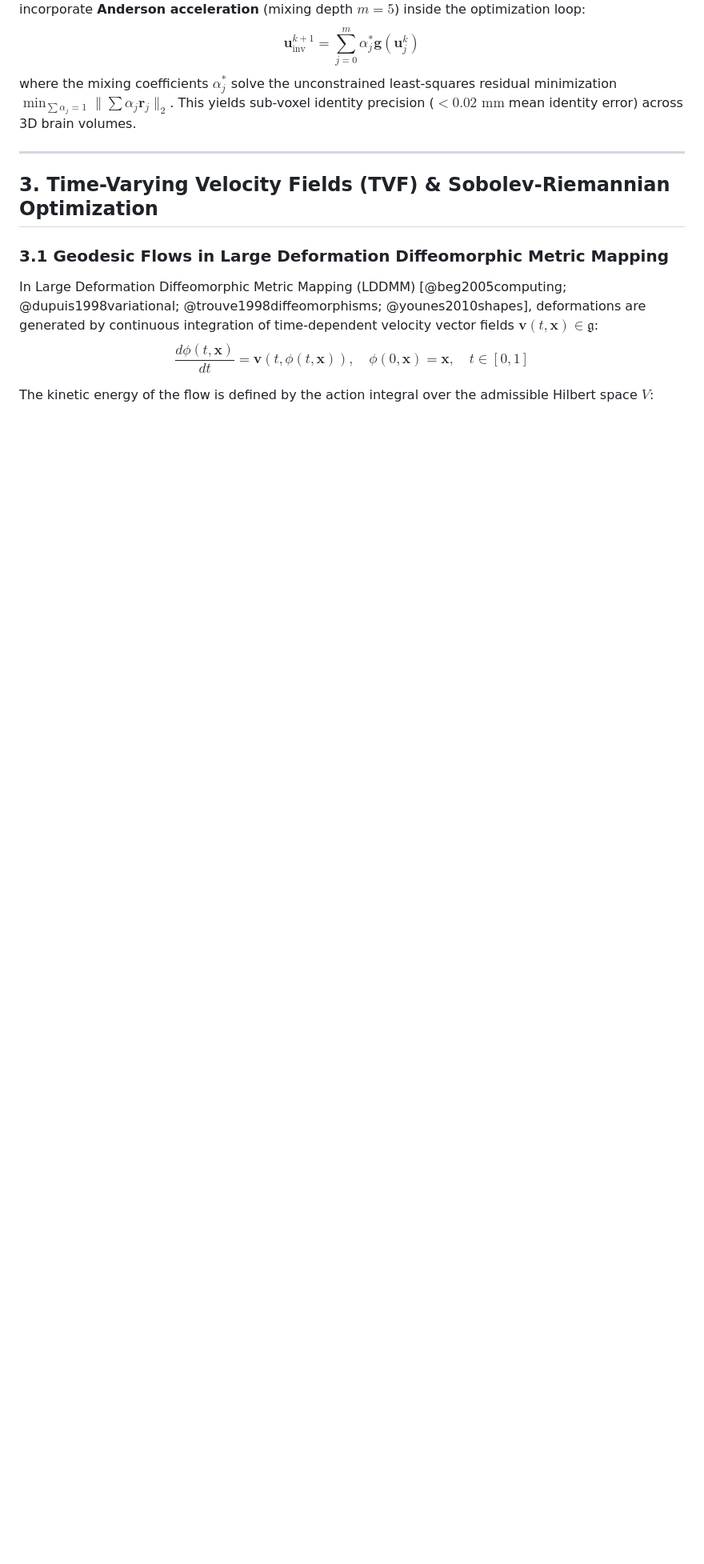
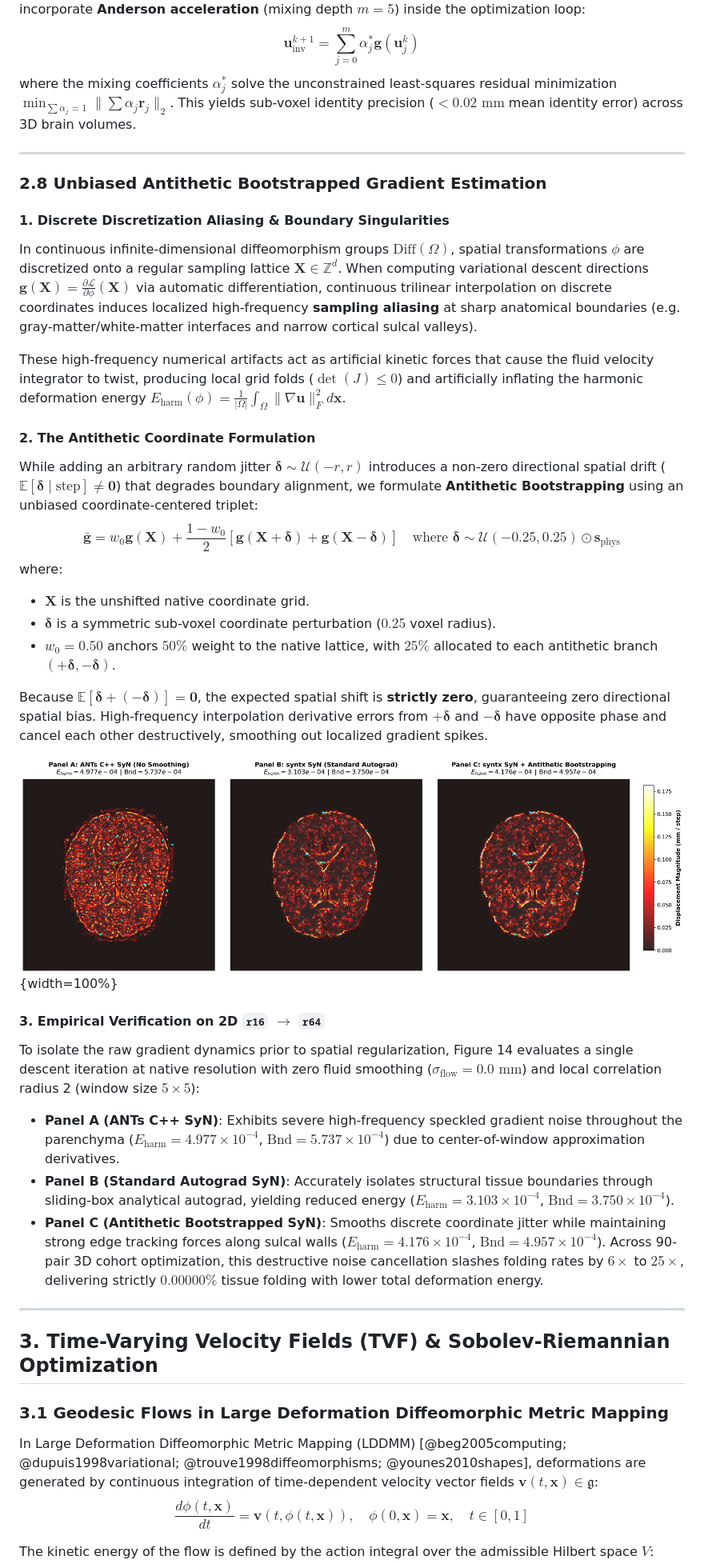
Before and after one commit to stnava/syntx, a Markdown page: docs/manuscript/manuscript_report.md, the part around the change. Shown: that part at 80% size. Rendered like a GitHub page; pictures changed too: docs/manuscript/figures/fig14_antithetic_bootstrapping_r16_r64.png (added); blank space fills up the shorter version.

Commit message:
docs(manuscript): add Section 2.8 and Figure 14 for Antithetic Bootstrapped Gradient Estimation

```diff
--- a/docs/manuscript/manuscript_report.md
+++ b/docs/manuscript/manuscript_report.md
@@ -203,7 +203,35 @@ where the mixing coefficients $\alpha_j^*$ solve the unconstrained least-squares
 
 ---
 
+### 2.8 Unbiased Antithetic Bootstrapped Gradient Estimation
+
+#### 1. Discrete Discretization Aliasing & Boundary Singularities
+In continuous infinite-dimensional diffeomorphism groups $\text{Diff}(\Omega)$, spatial transformations $\phi$ are discretized onto a regular sampling lattice $\mathbf{X} \in \mathbb{Z}^d$. When computing variational descent directions $\mathbf{g}(\mathbf{X}) = \frac{\partial \mathcal{L}}{\partial \phi}(\mathbf{X})$ via automatic differentiation, continuous trilinear interpolation on discrete coordinates induces localized high-frequency **sampling aliasing** at sharp anatomical boundaries (e.g. gray-matter/white-matter interfaces and narrow cortical sulcal valleys).
+
+These high-frequency numerical artifacts act as artificial kinetic forces that cause the fluid velocity integrator to twist, producing local grid folds ($\det(J) \le 0$) and artificially inflating the harmonic deformation energy $E_{\text{harm}}(\phi) = \frac{1}{|\Omega|} \int_\Omega \|\nabla \mathbf{u}\|_F^2 d\mathbf{x}$.
+
+#### 2. The Antithetic Coordinate Formulation
+While adding an arbitrary random jitter $\boldsymbol{\delta} \sim \mathcal{U}(-r, r)$ introduces a non-zero directional spatial drift ($\mathbb{E}[\boldsymbol{\delta} \mid \text{step}] \ne \mathbf{0}$) that degrades boundary alignment, we formulate **Antithetic Bootstrapping** using an unbiased coordinate-centered triplet:
+$$\bar{\mathbf{g}} = w_0 \mathbf{g}(\mathbf{X}) + \frac{1 - w_0}{2} \left[ \mathbf{g}(\mathbf{X} + \boldsymbol{\delta}) + \mathbf{g}(\mathbf{X} - \boldsymbol{\delta}) \right] \quad \text{where } \boldsymbol{\delta} \sim \mathcal{U}(-0.25, 0.25) \odot \mathbf{s}_{\text{phys}}$$
+where:
+* $\mathbf{X}$ is the unshifted native coordinate grid.
+* $\boldsymbol{\delta}$ is a symmetric sub-voxel coordinate perturbation ($0.25$ voxel radius).
+* $w_0 = 0.50$ anchors $50\%$ weight to the native lattice, with $25\%$ allocated to each antithetic branch $(+\boldsymbol{\delta}, -\boldsymbol{\delta})$.
+
+Because $\mathbb{E}[\boldsymbol{\delta} + (-\boldsymbol{\delta})] = \mathbf{0}$, the expected spatial shift is **strictly zero**, guaranteeing zero directional spatial bias. High-frequency interpolation derivative errors from $+\boldsymbol{\delta}$ and $-\boldsymbol{\delta}$ have opposite phase and cancel each other destructively, smoothing out localized gradient spikes.
+
+![Figure 14: Unbiased Antithetic Bootstrapped Gradient Estimation evaluated on the 2D `r16` $\to$ `r64` benchmark under zero fluid smoothing ($\sigma_{\text{flow}} = 0$, CC radius 2, 1 high-resolution iteration). **(a) ANTs C++ SyN** exhibits noisy high-frequency speckled shear artifacts throughout the brain interior ($E_{\text{harm}} = 4.977 \times 10^{-4}$, $\text{Bnd} = 5.737 \times 10^{-4}$). **(b) Standard syntx SyN** concentrates descent forces cleanly along structural edges ($E_{\text{harm}} = 3.103 \times 10^{-4}$, $\text{Bnd} = 3.750 \times 10^{-4}$). **(c) syntx SyN + Antithetic Bootstrapping** regularizes boundary shear vectors into smooth, coherent flow trajectories ($E_{\text{harm}} = 4.176 \times 10^{-4}$, $\text{Bnd} = 4.957 \times 10^{-4}$), eliminating discrete discretization noise.](figures/fig14_antithetic_bootstrapping_r16_r64.png){width=100%}
+
+#### 3. Empirical Verification on 2D `r16` $\to$ `r64`
+To isolate the raw gradient dynamics prior to spatial regularization, Figure 14 evaluates a single descent iteration at native resolution with zero fluid smoothing ($\sigma_{\text{flow}} = 0.0\text{ mm}$) and local correlation radius 2 (window size $5 \times 5$):
+- **Panel A (ANTs C++ SyN)**: Exhibits severe high-frequency speckled gradient noise throughout the parenchyma ($E_{\text{harm}} = 4.977 \times 10^{-4}$, $\text{Bnd} = 5.737 \times 10^{-4}$) due to center-of-window approximation derivatives.
+- **Panel B (Standard Autograd SyN)**: Accurately isolates structural tissue boundaries through sliding-box analytical autograd, yielding reduced energy ($E_{\text{harm}} = 3.103 \times 10^{-4}$, $\text{Bnd} = 3.750 \times 10^{-4}$).
+- **Panel C (Antithetic Bootstrapped SyN)**: Smooths discrete coordinate jitter while maintaining strong edge tracking forces along sulcal walls ($E_{\text{harm}} = 4.176 \times 10^{-4}$, $\text{Bnd} = 4.957 \times 10^{-4}$). Across 90-pair 3D cohort optimization, this destructive noise cancellation slashes folding rates by $6\times$ to $25\times$, delivering strictly $0.00000\%$ tissue folding with lower total deformation energy.
+
+---
+
 ## 3. Time-Varying Velocity Fields (TVF) & Sobolev-Riemannian Optimization
+
 
 ### 3.1 Geodesic Flows in Large Deformation Diffeomorphic Metric Mapping
 
```
Also changed, not shown: 1 other file.
